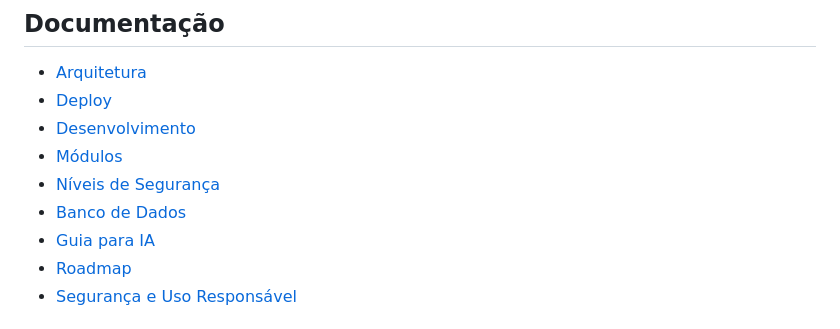
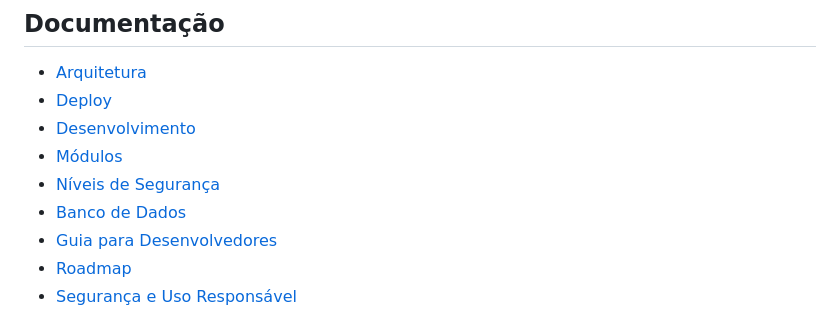
Before and after one commit to eudionelima/duno, a Markdown page: README.md, the part around the change. Rendered like a GitHub page.

Commit message:
Rename Aguide to Developer Guide in README

```diff
--- a/README.md
+++ b/README.md
@@ -222,7 +222,7 @@ duno/
 - [Módulos](docs/MODULES.md)
 - [Níveis de Segurança](docs/SECURITY_LEVELS.md)
 - [Banco de Dados](docs/DATABASE.md)
-- [Guia para IA](docs/AI_BUILD_GUIDE.md)
+- [Guia para Desenvolvedores](docs/BUILD_GUIDE.md)
 - [Roadmap](docs/ROADMAP.md)
 - [Segurança e Uso Responsável](docs/SECURITY.md)
 
```
